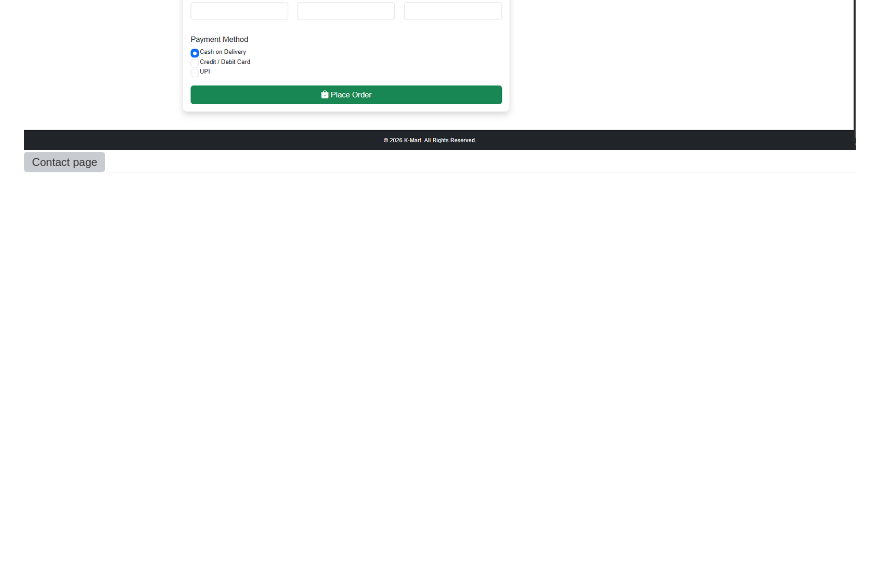
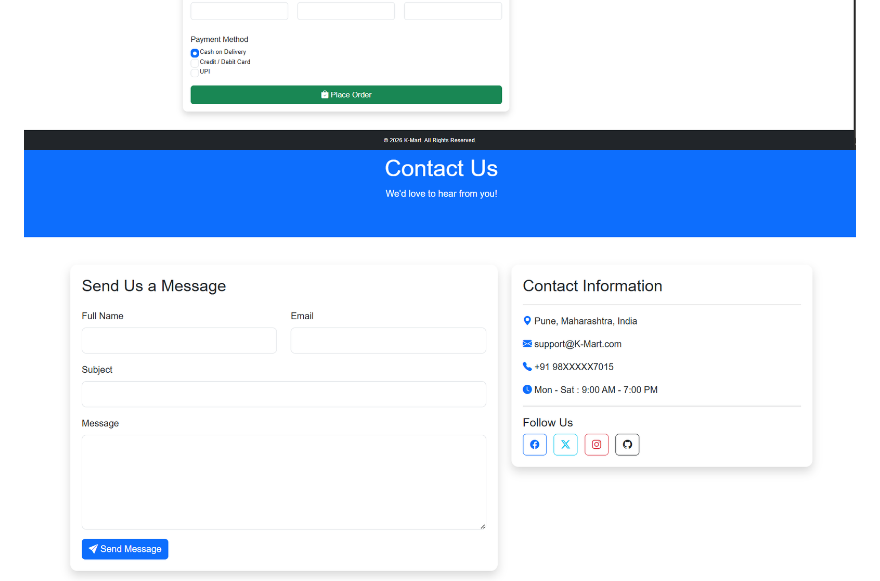
Before and after one commit to KaushalAkuskar28/E-commerce-website, a Markdown page: README.md, the part around the change. Rendered like a GitHub page; blank space fills up the shorter version; grey boxes are pictures that could not be loaded.

Commit message:
Fix contact image path

```diff
--- a/README.md
+++ b/README.md
@@ -35,7 +35,7 @@ K-Mart is a responsive front-end e-commerce website built using **HTML, CSS, Jav
 ![Products page](screenshot/products.png)
 ![Cart page](screenshot/cart.png)
 ![Checkout page](screenshot/checkout.png)
-![Contact page](screenshot/contact.png)
+![Contact page](screenshot/con1.png)
 ![Login page](screenshot/login.png)
 
 ## 🗺️ Roadmap
```
